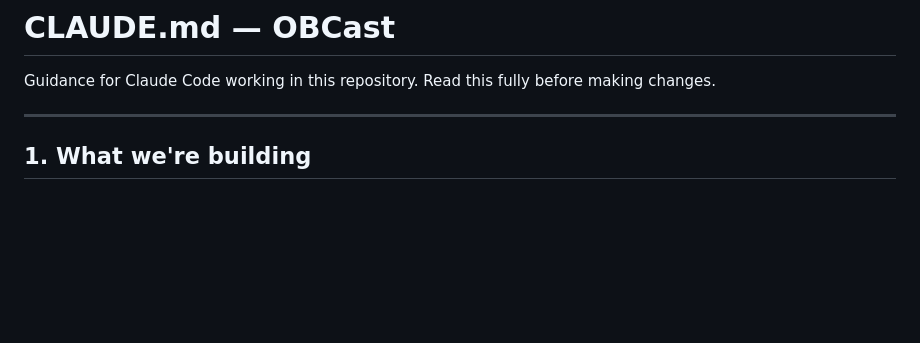
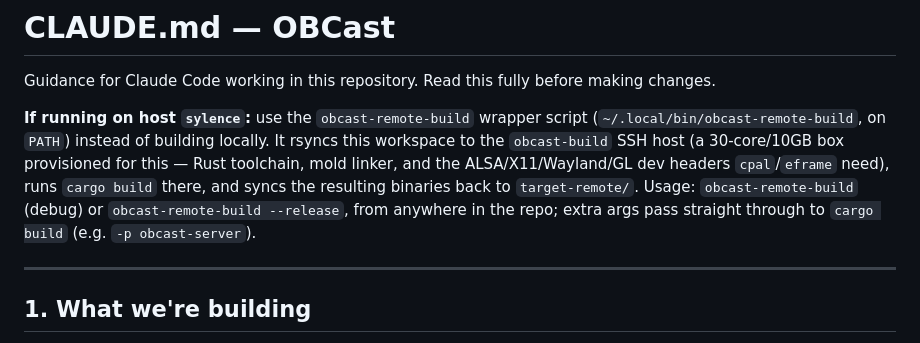
Before and after one commit to Oliwerix/obcast, a Markdown page: CLAUDE.md, the part around the change. Drawn GitHub-style; blank space fills up the shorter version.

Commit message:
Note obcast-remote-build usage on host sylence in CLAUDE.md
sylence doesn't have the RAM/cores to be a good build machine for this
workspace; point future sessions at the remote-build wrapper instead.

Co-Authored-By: Claude Sonnet 5 <noreply@anthropic.com>
Claude-Session: https://claude.ai/code/session_01TtT4cAMYtrBdibVo3MEnEM

```diff
--- a/CLAUDE.md
+++ b/CLAUDE.md
@@ -1,6 +1,14 @@
 # CLAUDE.md — OBCast
 
 Guidance for Claude Code working in this repository. Read this fully before making changes.
+
+**If running on host `sylence`:** use the `obcast-remote-build` wrapper script
+(`~/.local/bin/obcast-remote-build`, on `PATH`) instead of building locally. It rsyncs this
+workspace to the `obcast-build` SSH host (a 30-core/10GB box provisioned for this — Rust toolchain,
+mold linker, and the ALSA/X11/Wayland/GL dev headers `cpal`/`eframe` need), runs `cargo build`
+there, and syncs the resulting binaries back to `target-remote/`. Usage: `obcast-remote-build`
+(debug) or `obcast-remote-build --release`, from anywhere in the repo; extra args pass straight
+through to `cargo build` (e.g. `-p obcast-server`).
 
 ---
 
```
